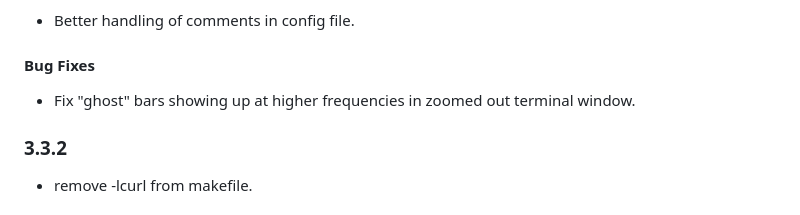
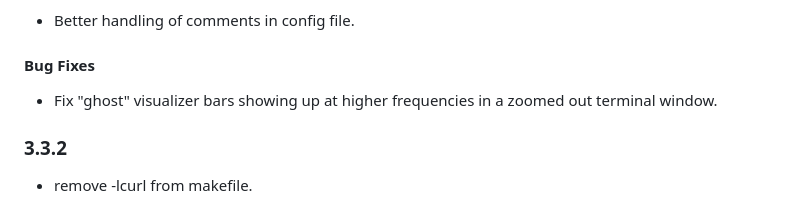
Before and after one commit to ravachol/kew, a Markdown page: CHANGELOG.md, the part around the change. GitHub-like rendering.

Commit message:
changelog

```diff
--- a/CHANGELOG.md
+++ b/CHANGELOG.md
@@ -10,7 +10,7 @@
 
 #### Bug Fixes
 
-- Fix "ghost" bars showing up at higher frequencies in zoomed out terminal window.
+- Fix "ghost" visualizer bars showing up at higher frequencies in a zoomed out terminal window.
 
 
 ### 3.3.2
```
